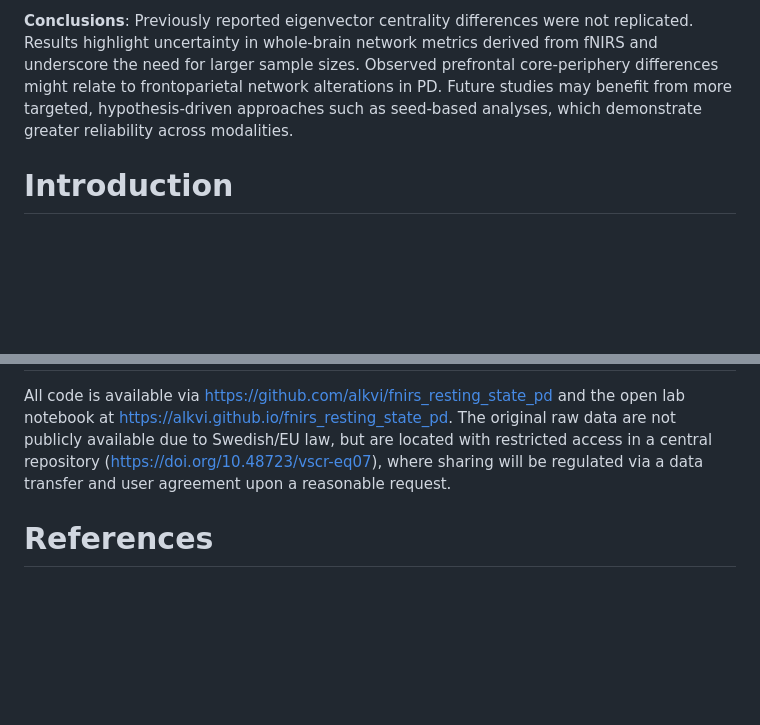
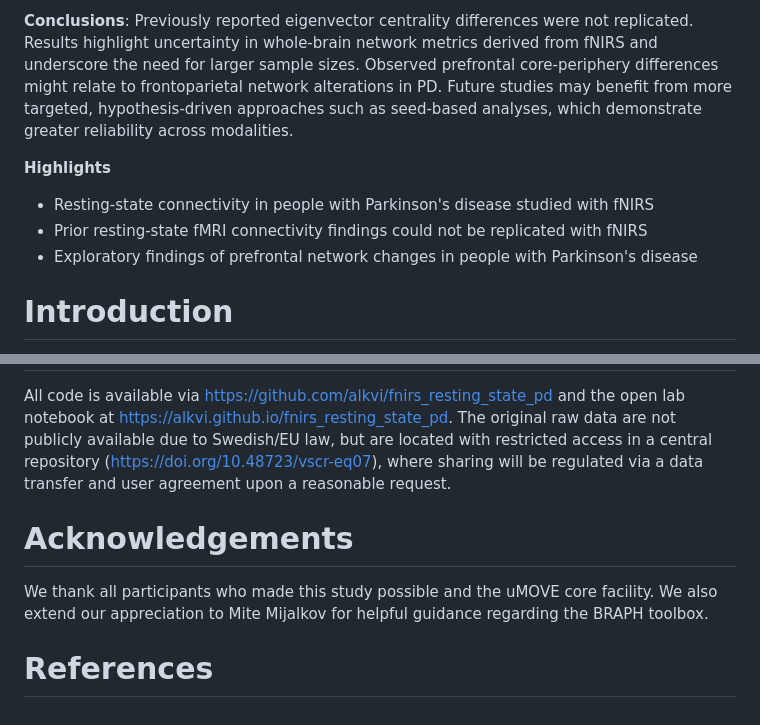
Before and after one commit to alkvi/fnirs_resting_state_pd, a Markdown page: docs/manuscript.md, 2 parts joined by grey strips. Drawn GitHub-style; blank space fills up the shorter version.

Commit message:
Add highlights and ack

```diff
--- a/docs/manuscript.md
+++ b/docs/manuscript.md
@@ -99,6 +99,12 @@ acronyms:
 **Results**: The largest difference in eigenvector centrality between groups was observed in the inferior parietal lobule, but in the opposite hemisphere than expected and not significant after multiple comparison correction. No hypothesized correlations were observed. Exploratory resting-state analyses indicated differences in prefrontal core–periphery structure in PD. Several factors likely contributed to discrepancies, including limited sample size and intra-hemispheric coverage.
 
 **Conclusions**: Previously reported eigenvector centrality differences were not replicated. Results highlight uncertainty in whole-brain network metrics derived from fNIRS and underscore the need for larger sample sizes. Observed prefrontal core-periphery differences might relate to frontoparietal network alterations in PD. Future studies may benefit from more targeted, hypothesis-driven approaches such as seed-based analyses, which demonstrate greater reliability across modalities.
+
+**Highlights**
+
+- Resting-state connectivity in people with Parkinson's disease studied with fNIRS
+- Prior resting-state fMRI connectivity findings could not be replicated with fNIRS
+- Exploratory findings of prefrontal network changes in people with Parkinson's disease
 
 # Introduction
 
@@ -247,4 +253,8 @@ This pre-registered resting-state +fNIRS study did not replicate previously repo
 
 All code is available via <https://github.com/alkvi/fnirs_resting_state_pd> and the open lab notebook at <https://alkvi.github.io/fnirs_resting_state_pd>. The original raw data are not publicly available due to Swedish/EU law, but are located with restricted access in a central repository (<https://doi.org/10.48723/vscr-eq07>), where sharing will be regulated via a data transfer and user agreement upon a reasonable request.
 
+# Acknowledgements
+
+We thank all participants who made this study possible and the uMOVE core facility. We also extend our appreciation to Mite Mijalkov for helpful guidance regarding the BRAPH toolbox.
+
 # References
```
